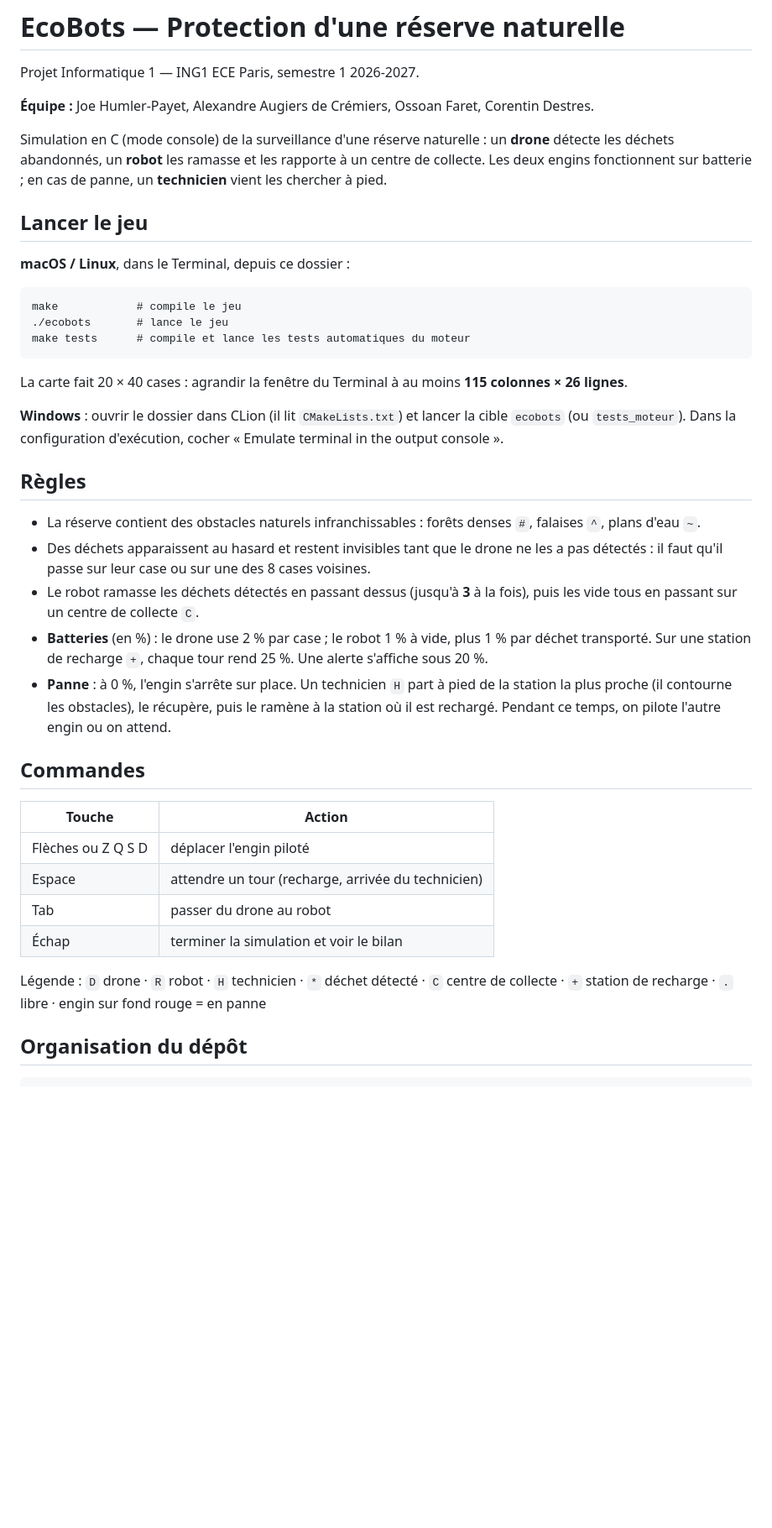
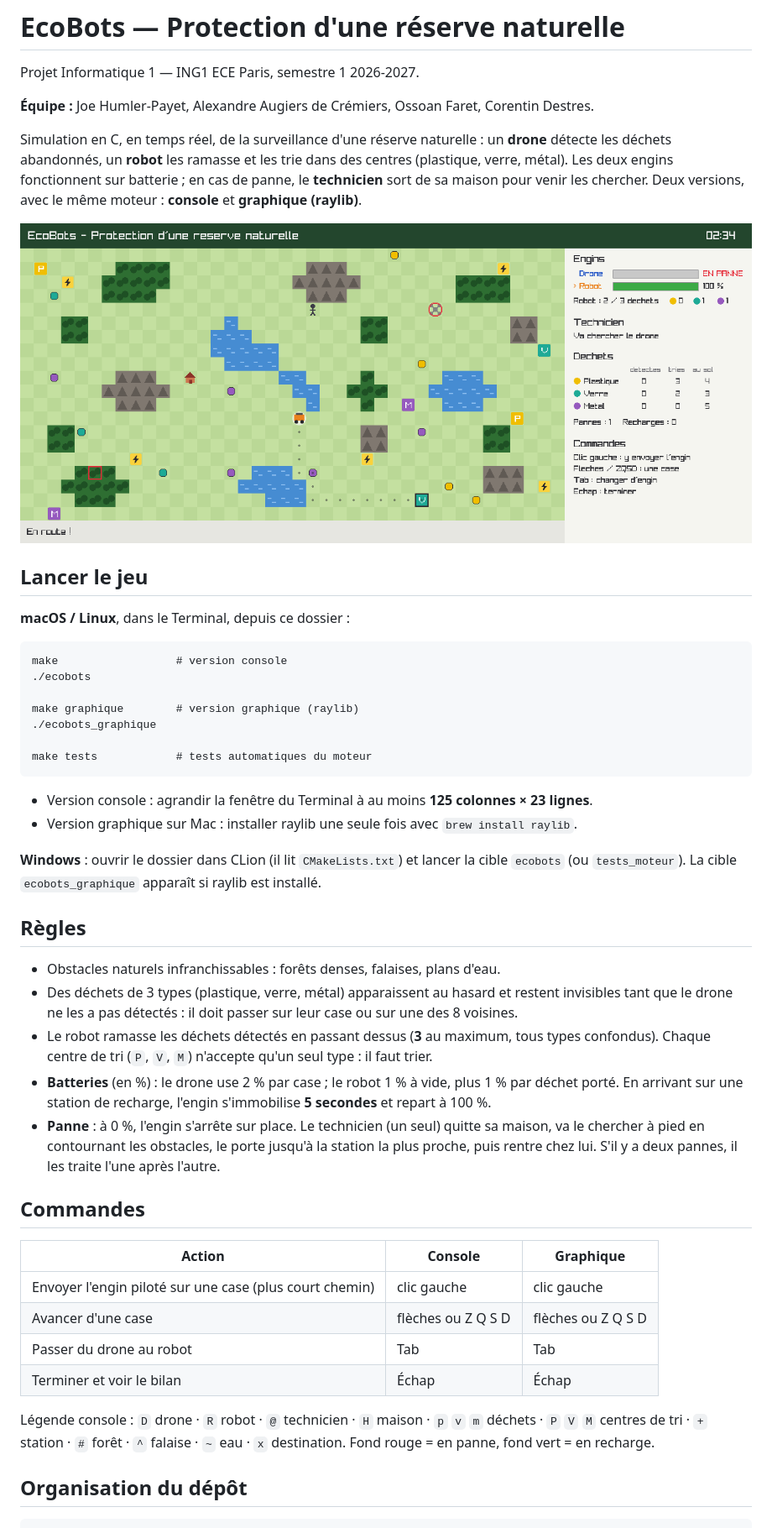
Before and after one commit to Joe-hp30/Ecobots, a Markdown page: README.md, the part around one of its changes. Shown at 84% size. Rendered like a GitHub page; pictures changed too: docs/captures/mode_graphique.png (added); blank space fills up the shorter version.

````diff
--- a/README.md
+++ b/README.md
@@ -4,49 +4,58 @@ Projet Informatique 1 — ING1 ECE Paris, semestre 1 2026-2027.
 
 **Équipe :** Joe Humler-Payet, Alexandre Augiers de Crémiers, Ossoan Faret, Corentin Destres.
 
-Simulation en C (mode console) de la surveillance d'une réserve naturelle : un **drone** détecte les
-déchets abandonnés, un **robot** les ramasse et les rapporte à un centre de collecte. Les deux engins
-fonctionnent sur batterie ; en cas de panne, un **technicien** vient les chercher à pied.
+Simulation en C, en temps réel, de la surveillance d'une réserve naturelle : un **drone** détecte les
+déchets abandonnés, un **robot** les ramasse et les trie dans des centres (plastique, verre, métal).
+Les deux engins fonctionnent sur batterie ; en cas de panne, le **technicien** sort de sa maison pour
+venir les chercher. Deux versions, avec le même moteur : **console** et **graphique (raylib)**.
+
+![Mode graphique](docs/captures/mode_graphique.png)
 
 ## Lancer le jeu
 
 **macOS / Linux**, dans le Terminal, depuis ce dossier :
 
 ```
-make            # compile le jeu
-./ecobots       # lance le jeu
-make tests      # compile et lance les tests automatiques du moteur
+make                  # version console
+./ecobots
+
+make graphique        # version graphique (raylib)
+./ecobots_graphique
+
+make tests            # tests automatiques du moteur
 ```
 
-La carte fait 20 × 40 cases : agrandir la fenêtre du Terminal à au moins **115 colonnes × 26 lignes**.
+- Version console : agrandir la fenêtre du Terminal à au moins **125 colonnes × 23 lignes**.
+- Version graphique sur Mac : installer raylib une seule fois avec `brew install raylib`.
 
 **Windows** : ouvrir le dossier dans CLion (il lit `CMakeLists.txt`) et lancer la cible `ecobots`
-(ou `tests_moteur`). Dans la configuration d'exécution, cocher « Emulate terminal in the output console ».
+(ou `tests_moteur`). La cible `ecobots_graphique` apparaît si raylib est installé.
 
 ## Règles
 
-- La réserve contient des obstacles naturels infranchissables : forêts denses `#`, falaises `^`, plans d'eau `~`.
-- Des déchets apparaissent au hasard et restent invisibles tant que le drone ne les a pas détectés :
-  il faut qu'il passe sur leur case ou sur une des 8 cases voisines.
-- Le robot ramasse les déchets détectés en passant dessus (jusqu'à **3** à la fois),
-  puis les vide tous en passant sur un centre de collecte `C`.
-- **Batteries** (en %) : le drone use 2 % par case ; le robot 1 % à vide, plus 1 % par déchet transporté.
-  Sur une station de recharge `+`, chaque tour rend 25 %. Une alerte s'affiche sous 20 %.
-- **Panne** : à 0 %, l'engin s'arrête sur place. Un technicien `H` part à pied de la station la plus proche
-  (il contourne les obstacles), le récupère, puis le ramène à la station où il est rechargé.
-  Pendant ce temps, on pilote l'autre engin ou on attend.
+- Obstacles naturels infranchissables : forêts denses, falaises, plans d'eau.
+- Des déchets de 3 types (plastique, verre, métal) apparaissent au hasard et restent invisibles
+  tant que le drone ne les a pas détectés : il doit passer sur leur case ou sur une des 8 voisines.
+- Le robot ramasse les déchets détectés en passant dessus (**3** au maximum, tous types confondus).
+  Chaque centre de tri (`P`, `V`, `M`) n'accepte qu'un seul type : il faut trier.
+- **Batteries** (en %) : le drone use 2 % par case ; le robot 1 % à vide, plus 1 % par déchet porté.
+  En arrivant sur une station de recharge, l'engin s'immobilise **5 secondes** et repart à 100 %.
+- **Panne** : à 0 %, l'engin s'arrête sur place. Le technicien (un seul) quitte sa maison, va le chercher
+  à pied en contournant les obstacles, le porte jusqu'à la station la plus proche, puis rentre chez lui.
+  S'il y a deux pannes, il les traite l'une après l'autre.
 
 ## Commandes
 
-| Touche | Action |
-| --- | --- |
-| Flèches ou Z Q S D | déplacer l'engin piloté |
-| Espace | attendre un tour (recharge, arrivée du technicien) |
-| Tab | passer du drone au robot |
-| Échap | terminer la simulation et voir le bilan |
+| Action | Console | Graphique |
+| --- | --- | --- |
+| Envoyer l'engin piloté sur une case (plus court chemin) | clic gauche | clic gauche |
+| Avancer d'une case | flèches ou Z Q S D | flèches ou Z Q S D |
+| Passer du drone au robot | Tab | Tab |
+| Terminer et voir le bilan | Échap | Échap |
 
-Légende : `D` drone · `R` robot · `H` technicien · `*` déchet détecté · `C` centre de collecte ·
-`+` station de recharge · `.` libre · engin sur fond rouge = en panne
+Légende console : `D` drone · `R` robot · `@` technicien · `H` maison · `p` `v` `m` déchets ·
+`P` `V` `M` centres de tri · `+` station · `#` forêt · `^` falaise · `~` eau · `x` destination.
+Fond rouge = en panne, fond vert = en recharge.
 
 ## Organisation du dépôt
 
````
Also changed, not shown: other parts of README.md (+18 -16 lines), 6 other files.
